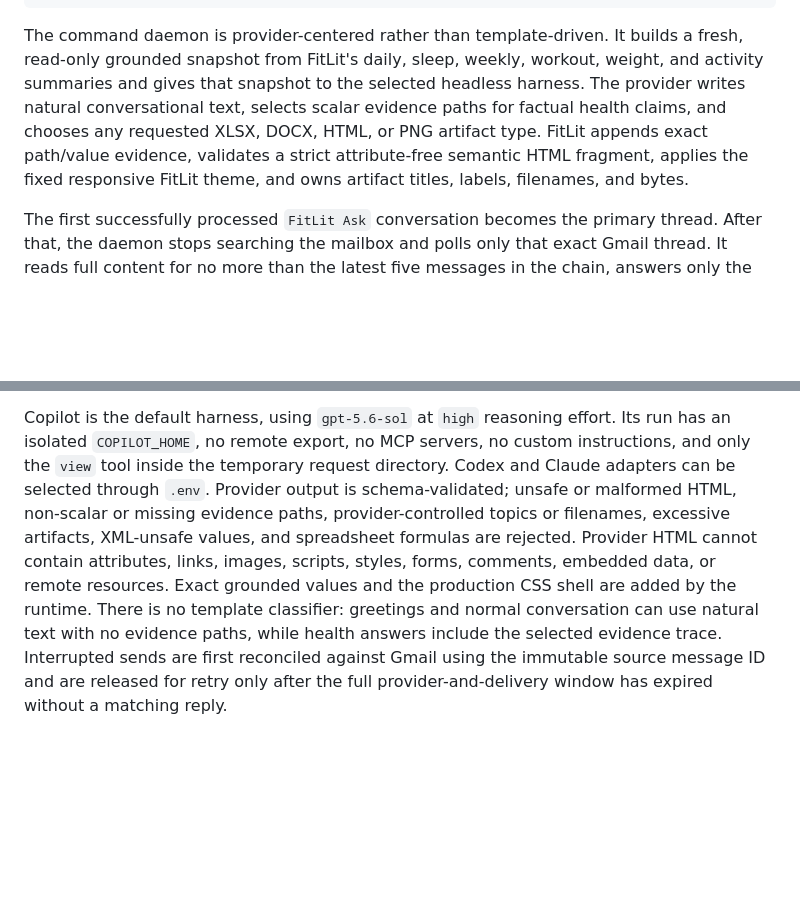
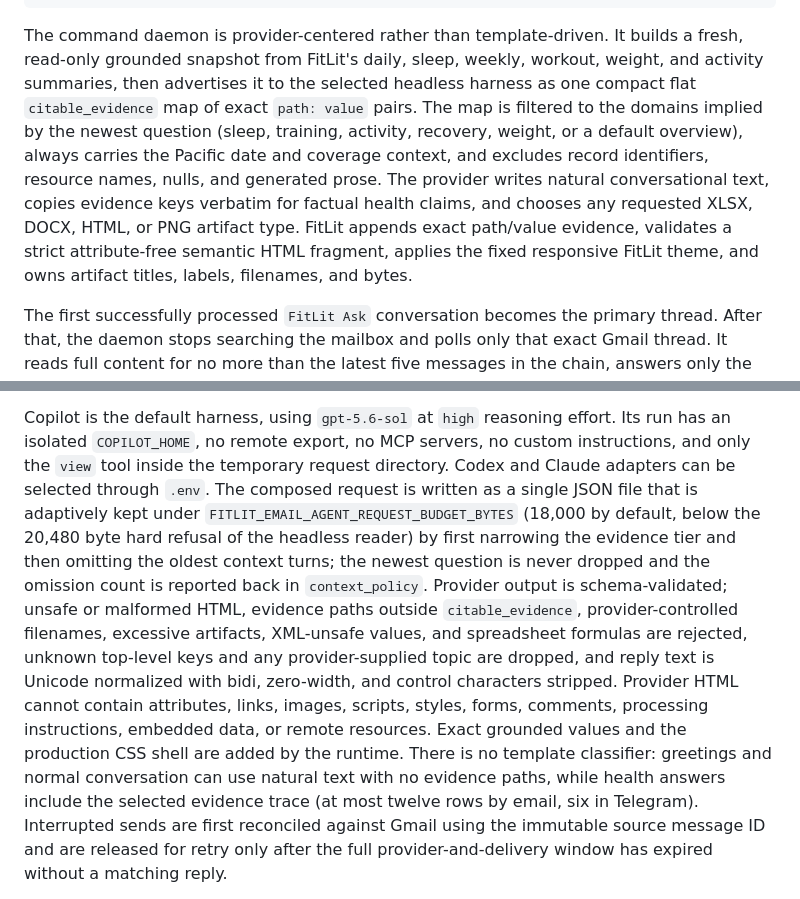
Before and after one commit to Prathmesh234/FitLit, a Markdown page: docs/GMAIL_SERVICE.md, 2 parts joined by grey strips. GitHub-like rendering; blank space fills up the shorter version.

Commit message:
Document Gmail agent safeguards

```diff
--- a/docs/GMAIL_SERVICE.md
+++ b/docs/GMAIL_SERVICE.md
@@ -45,13 +45,17 @@ FitLit Ask: Show commands
 
 The command daemon is provider-centered rather than template-driven. It builds
 a fresh, read-only grounded snapshot from FitLit's daily, sleep, weekly,
-workout, weight, and activity summaries and gives that snapshot to the selected
-headless harness. The provider writes natural conversational text, selects
-scalar evidence paths for factual health claims, and chooses any requested
-XLSX, DOCX, HTML, or PNG artifact type. FitLit appends exact path/value
-evidence, validates a strict attribute-free semantic HTML fragment, applies
-the fixed responsive FitLit theme, and owns artifact titles, labels, filenames,
-and bytes.
+workout, weight, and activity summaries, then advertises it to the selected
+headless harness as one compact flat `citable_evidence` map of exact
+`path: value` pairs. The map is filtered to the domains implied by the newest
+question (sleep, training, activity, recovery, weight, or a default overview),
+always carries the Pacific date and coverage context, and excludes record
+identifiers, resource names, nulls, and generated prose. The provider writes
+natural conversational text, copies evidence keys verbatim for factual health
+claims, and chooses any requested XLSX, DOCX, HTML, or PNG artifact type.
+FitLit appends exact path/value evidence, validates a strict attribute-free
+semantic HTML fragment, applies the fixed responsive FitLit theme, and owns
+artifact titles, labels, filenames, and bytes.
 
 The first successfully processed `FitLit Ask` conversation becomes the primary
 thread. After that, the daemon stops searching the mailbox and polls only that
@@ -73,15 +77,23 @@ Gmail delivery or failure.
 Copilot is the default harness, using `gpt-5.6-sol` at `high` reasoning effort.
 Its run has an isolated `COPILOT_HOME`, no remote export, no MCP servers, no
 custom instructions, and only the `view` tool inside the temporary request
-directory. Codex and Claude adapters can be selected through `.env`. Provider
-output is schema-validated; unsafe or malformed HTML, non-scalar or missing
-evidence paths, provider-controlled topics or filenames, excessive artifacts,
-XML-unsafe values, and spreadsheet formulas are rejected. Provider HTML cannot
-contain attributes, links, images, scripts, styles, forms, comments, embedded
-data, or remote resources. Exact grounded values and the production CSS shell
-are added by the runtime. There is no template classifier: greetings and
-normal conversation can use natural text with no evidence paths, while health
-answers include the selected evidence trace.
+directory. Codex and Claude adapters can be selected through `.env`. The
+composed request is written as a single JSON file that is adaptively kept under
+`FITLIT_EMAIL_AGENT_REQUEST_BUDGET_BYTES` (18,000 by default, below the 20,480
+byte hard refusal of the headless reader) by first narrowing the evidence tier
+and then omitting the oldest context turns; the newest question is never
+dropped and the omission count is reported back in `context_policy`. Provider
+output is schema-validated; unsafe or malformed HTML, evidence paths outside
+`citable_evidence`, provider-controlled filenames, excessive artifacts,
+XML-unsafe values, and spreadsheet formulas are rejected, unknown top-level
+keys and any provider-supplied topic are dropped, and reply text is Unicode
+normalized with bidi, zero-width, and control characters stripped. Provider
+HTML cannot contain attributes, links, images, scripts, styles, forms,
+comments, processing instructions, embedded data, or remote resources. Exact
+grounded values and the production CSS shell are added by the runtime. There is
+no template classifier: greetings and normal conversation can use natural text
+with no evidence paths, while health answers include the selected evidence
+trace (at most twelve rows by email, six in Telegram).
 Interrupted sends are first reconciled against Gmail using the immutable source
 message ID and are released for retry only after the full provider-and-delivery
 window has expired without a matching reply.
```
